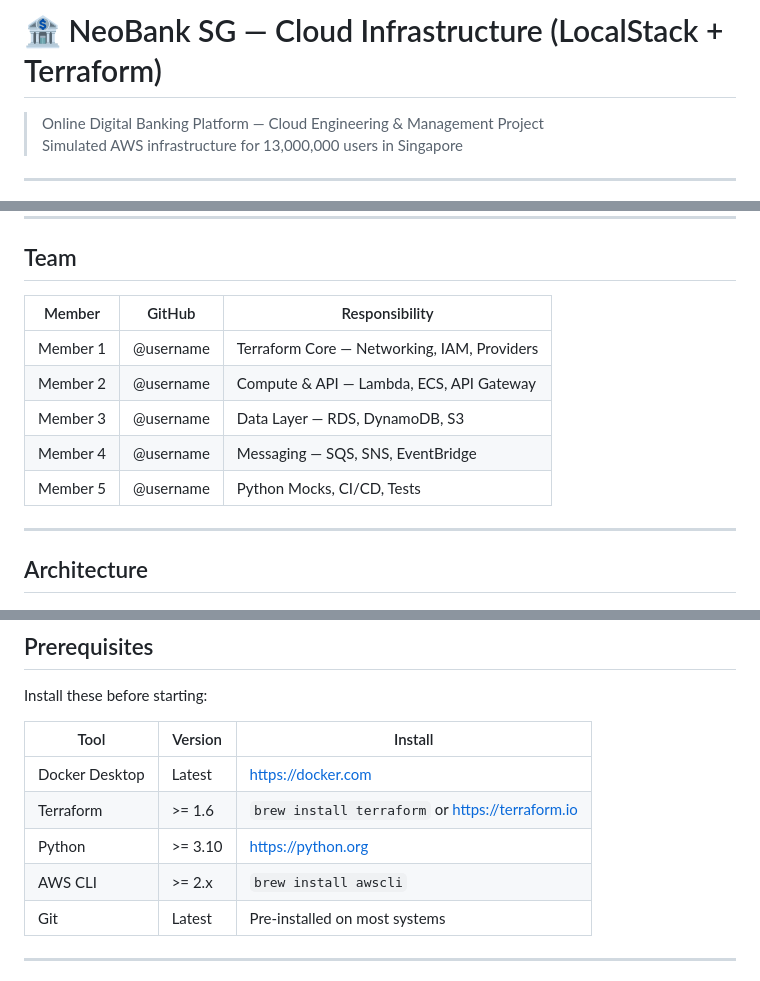
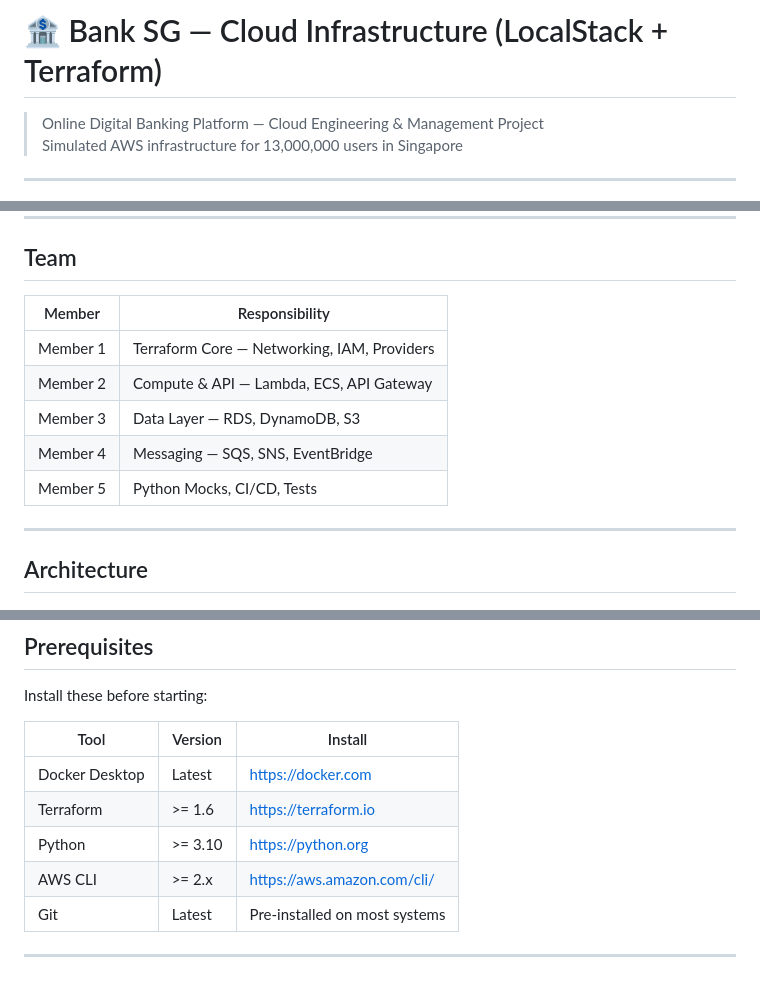
Before and after one commit to wolfparktaerim/cloud-bank-localstack, a Markdown page: README.md, 3 parts joined by grey strips. Drawn GitHub-style.

Commit message:
Revise project name and team member details
Updated project name and modified team member table format.

```diff
--- a/README.md
+++ b/README.md
@@ -1,4 +1,4 @@
-# 🏦 NeoBank SG — Cloud Infrastructure (LocalStack + Terraform)
+# 🏦 Bank SG — Cloud Infrastructure (LocalStack + Terraform)
 
 > Online Digital Banking Platform — Cloud Engineering & Management Project
 > Simulated AWS infrastructure for 13,000,000 users in Singapore
@@ -34,13 +34,13 @@ This repository simulates a production-grade AWS cloud infrastructure for a Sing
 
 ## Team
 
-| Member   | GitHub    | Responsibility                              |
-| -------- | --------- | ------------------------------------------- |
-| Member 1 | @username | Terraform Core — Networking, IAM, Providers |
-| Member 2 | @username | Compute & API — Lambda, ECS, API Gateway    |
-| Member 3 | @username | Data Layer — RDS, DynamoDB, S3              |
-| Member 4 | @username | Messaging — SQS, SNS, EventBridge           |
-| Member 5 | @username | Python Mocks, CI/CD, Tests                  |
+| Member   | Responsibility                              |
+| -------- | ------------------------------------------- |
+| Member 1 | Terraform Core — Networking, IAM, Providers |
+| Member 2 | Compute & API — Lambda, ECS, API Gateway    |
+| Member 3 | Data Layer — RDS, DynamoDB, S3              |
+| Member 4 | Messaging — SQS, SNS, EventBridge           |
+| Member 5 | Python Mocks, CI/CD, Tests                  |
 
 ---
 
@@ -64,9 +64,9 @@ Install these before starting:
 | Tool           | Version | Install                                          |
 | -------------- | ------- | ------------------------------------------------ |
 | Docker Desktop | Latest  | https://docker.com                               |
-| Terraform      | >= 1.6  | `brew install terraform` or https://terraform.io |
+| Terraform      | >= 1.6  | https://terraform.io                             |
 | Python         | >= 3.10 | https://python.org                               |
-| AWS CLI        | >= 2.x  | `brew install awscli`                            |
+| AWS CLI        | >= 2.x  | https://aws.amazon.com/cli/                      |
 | Git            | Latest  | Pre-installed on most systems                    |
 
 ---
```
